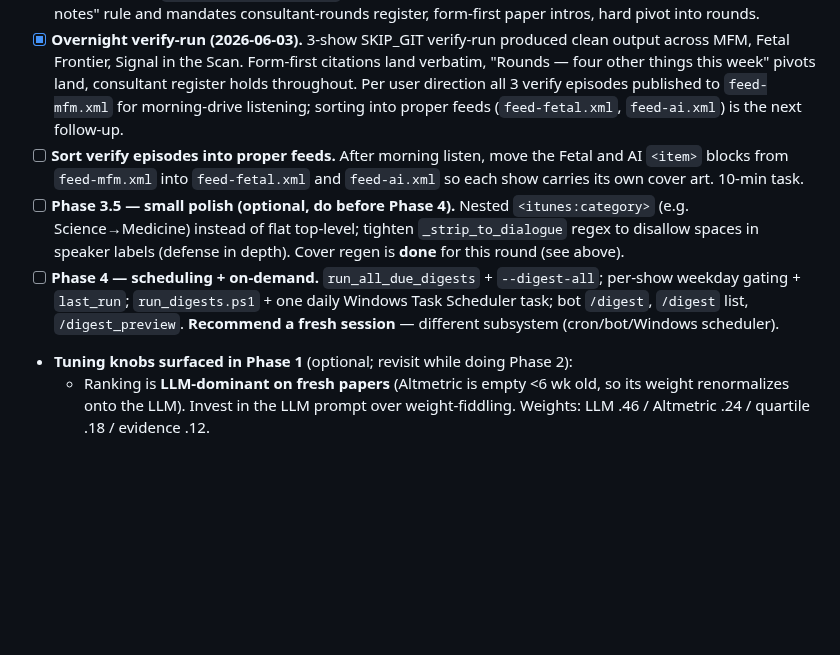
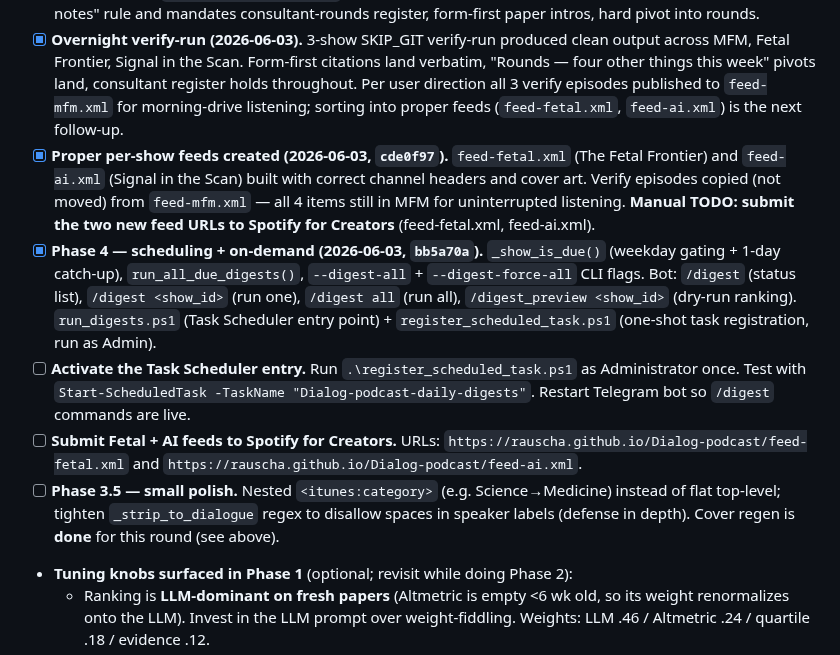
Before and after one commit to rauscha/Dialog-podcast, a Markdown page: NEXT-STEPS.md, the part around the change. Rendered like a GitHub page; blank space fills up the shorter version.

```diff
--- a/NEXT-STEPS.md
+++ b/NEXT-STEPS.md
@@ -13,9 +13,11 @@ Plan approved + **Phase 1 shipped** this session. Full plan: `C:\Users\andre\.cl
 - [x] **Cover-art polish (2026-06-02, `059b612`).** MFM re-rolled to two-panel medical-monitor (brain silhouette + tocography trace). AI sourced from GPT-image (SDXL fought every classic neural-net attempt across 5+ seeds/prompts); lines thickened via new `scripts/thicken_lines.py` for thumbnail legibility. Fetal unchanged. New img2img `--edit` path added to `gen_covers.py` with `--strength` flag.
 - [x] **MFM digest editorial overhaul (2026-06-02, `4b9ce60`).** After listening to the inaugural MFM episode user reported three issues: voice sounded influencer-y not peer-rounds; paper intros lacked titles/journals/n/authors; lead vs "what else" not differentiated. Three coordinated fixes shipped: (1) Juno voice swapped to **Jessa — Easygoing and Effortless** (`yj30vwTGJxSHezdAGsv9`), validated 13/13. (2) `first_author` plumbed through PubMed + Europe PMC parsers → ranker → digest card → `_source_labels_from_cards` so show notes render "Wright et al. - AJOG - 2026 - Title". (3) `_DIGEST_RESEARCH_SYSTEM` now requires `headline_intro` / `rounds_intros[]` / `structural_plan` fields; new `_DIGEST_PERFORMANCE_OVERLAY` appended to thesis/beat-sheet/dialogue-draft/anti-cliche/performance prompts when `episode_type=="digest"` — explicitly overrides the main-feed "move source detail to show notes" rule and mandates consultant-rounds register, form-first paper intros, hard pivot into rounds.
 - [x] **Overnight verify-run (2026-06-03).** 3-show SKIP_GIT verify-run produced clean output across MFM, Fetal Frontier, Signal in the Scan. Form-first citations land verbatim, "Rounds — four other things this week" pivots land, consultant register holds throughout. Per user direction all 3 verify episodes published to `feed-mfm.xml` for morning-drive listening; sorting into proper feeds (`feed-fetal.xml`, `feed-ai.xml`) is the next follow-up.
-- [ ] **Sort verify episodes into proper feeds.** After morning listen, move the Fetal and AI `<item>` blocks from `feed-mfm.xml` into `feed-fetal.xml` and `feed-ai.xml` so each show carries its own cover art. 10-min task.
-- [ ] **Phase 3.5 — small polish (optional, do before Phase 4).** Nested `<itunes:category>` (e.g. Science→Medicine) instead of flat top-level; tighten `_strip_to_dialogue` regex to disallow spaces in speaker labels (defense in depth). Cover regen is **done** for this round (see above).
-- [ ] **Phase 4 — scheduling + on-demand.** `run_all_due_digests` + `--digest-all`; per-show weekday gating + `last_run`; `run_digests.ps1` + one daily Windows Task Scheduler task; bot `/digest`, `/digest` list, `/digest_preview`. **Recommend a fresh session** — different subsystem (cron/bot/Windows scheduler).
+- [x] **Proper per-show feeds created (2026-06-03, `cde0f97`).** `feed-fetal.xml` (The Fetal Frontier) and `feed-ai.xml` (Signal in the Scan) built with correct channel headers and cover art. Verify episodes copied (not moved) from `feed-mfm.xml` — all 4 items still in MFM for uninterrupted listening. **Manual TODO: submit the two new feed URLs to Spotify for Creators** (feed-fetal.xml, feed-ai.xml).
+- [x] **Phase 4 — scheduling + on-demand (2026-06-03, `bb5a70a`).** `_show_is_due()` (weekday gating + 1-day catch-up), `run_all_due_digests()`, `--digest-all` + `--digest-force-all` CLI flags. Bot: `/digest` (status list), `/digest <show_id>` (run one), `/digest all` (run all), `/digest_preview <show_id>` (dry-run ranking). `run_digests.ps1` (Task Scheduler entry point) + `register_scheduled_task.ps1` (one-shot task registration, run as Admin).
+- [ ] **Activate the Task Scheduler entry.** Run `.\register_scheduled_task.ps1` as Administrator once. Test with `Start-ScheduledTask -TaskName "Dialog-podcast-daily-digests"`. Restart Telegram bot so `/digest` commands are live.
+- [ ] **Submit Fetal + AI feeds to Spotify for Creators.** URLs: `https://rauscha.github.io/Dialog-podcast/feed-fetal.xml` and `https://rauscha.github.io/Dialog-podcast/feed-ai.xml`.
+- [ ] **Phase 3.5 — small polish.** Nested `<itunes:category>` (e.g. Science→Medicine) instead of flat top-level; tighten `_strip_to_dialogue` regex to disallow spaces in speaker labels (defense in depth). Cover regen is **done** for this round (see above).
 - **Tuning knobs surfaced in Phase 1** (optional; revisit while doing Phase 2):
   - Ranking is **LLM-dominant on fresh papers** (Altmetric is empty <6 wk old, so its weight renormalizes onto the LLM). Invest in the LLM prompt over weight-fiddling. Weights: LLM .46 / Altmetric .24 / quartile .18 / evidence .12.
   - `DISCOVER_LIMIT=80` sorted by date ⇒ effectively "freshest ~80," not the full 6 months (fine for a weekly run). Raise if you want to rank deeper.
```
Also changed, not shown: .handoff/SESSION-HANDOFF.md (+18 -28 lines).
